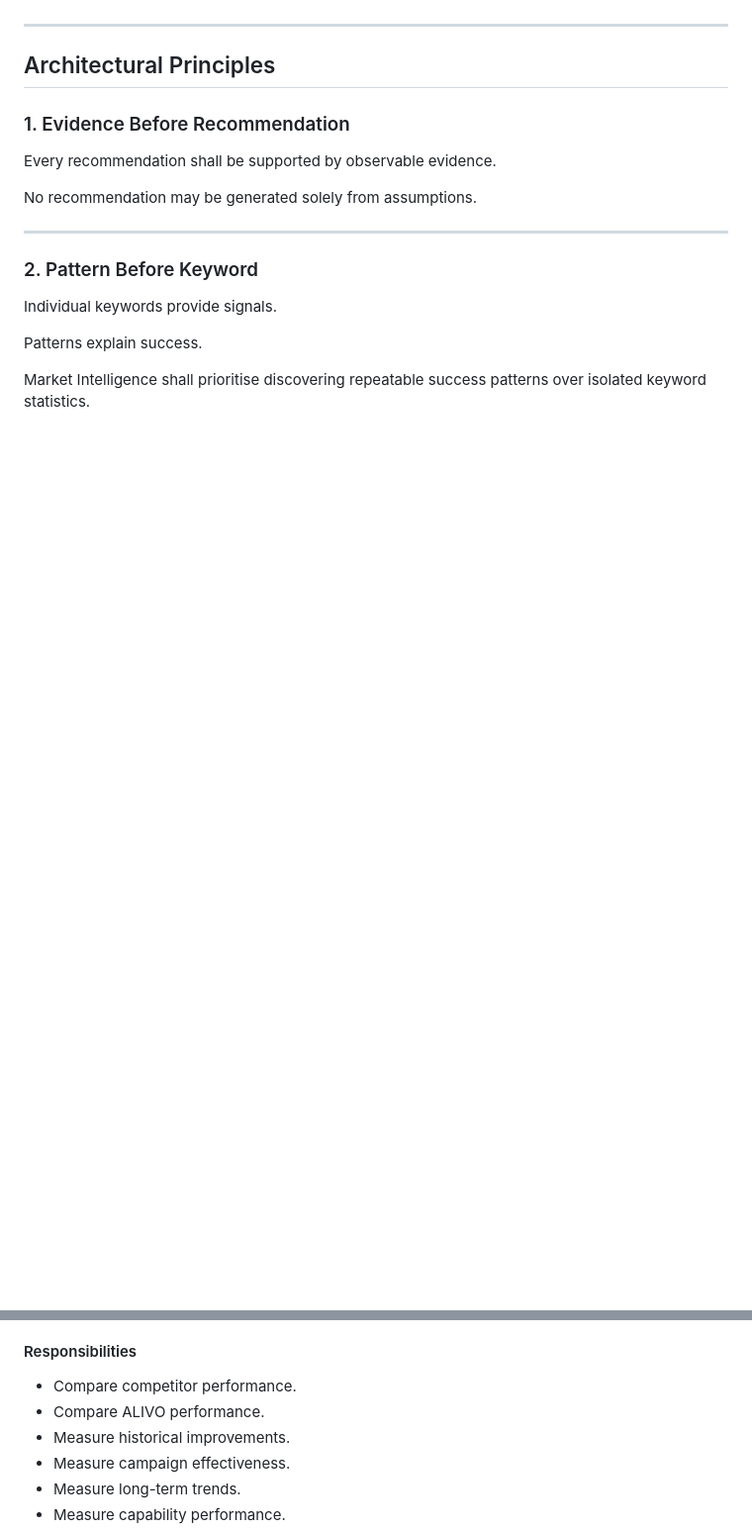
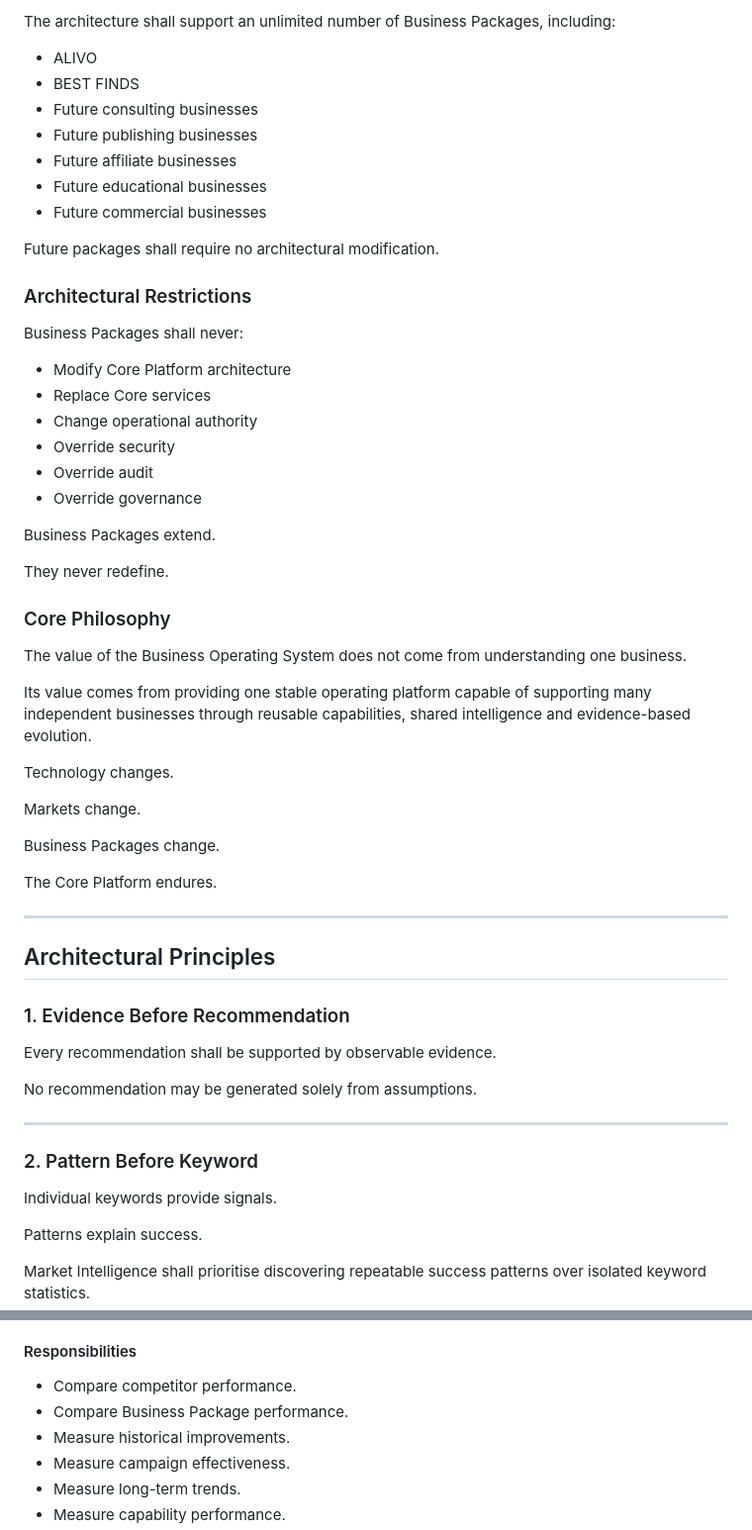
Before and after one commit to vasja9/ALIVO-OS, a Markdown page: docs/Market Intelligence Architecture.md, 2 parts joined by grey strips. Shown at 99% size. Rendered like a GitHub page; blank space fills up the shorter version.

```diff
--- a/docs/Market Intelligence Architecture.md
+++ b/docs/Market Intelligence Architecture.md
@@ -52,3 +187,43 @@ without becoming dependent on any single platform, provider or technology.
+The architecture shall support an unlimited number of Business Packages, including:
+
+- ALIVO
+- BEST FINDS
+- Future consulting businesses
+- Future publishing businesses
+- Future affiliate businesses
+- Future educational businesses
+- Future commercial businesses
+
+Future packages shall require no architectural modification.
+
+### Architectural Restrictions
+
+Business Packages shall never:
+
+- Modify Core Platform architecture
+- Replace Core services
+- Change operational authority
+- Override security
+- Override audit
+- Override governance
+
+Business Packages extend.
+
+They never redefine.
+
+### Core Philosophy
+
+The value of the Business Operating System does not come from understanding one business.
+
+Its value comes from providing one stable operating platform capable of supporting many independent businesses through reusable capabilities, shared intelligence and evidence-based evolution.
+
+Technology changes.
+
+Markets change.
+
+Business Packages change.
+
+The Core Platform endures.
 
 ---
 
@@ -246,7 +421,7 @@ Compare external market behaviour with internal business performance.
 #### Responsibilities
 
 - Compare competitor performance.
-- Compare ALIVO performance.
+- Compare Business Package performance.
 - Measure historical improvements.
 - Measure campaign effectiveness.
 - Measure long-term trends.
```
Also changed, not shown: other parts of docs/Market Intelligence Architecture.md (+139 -4 lines).
